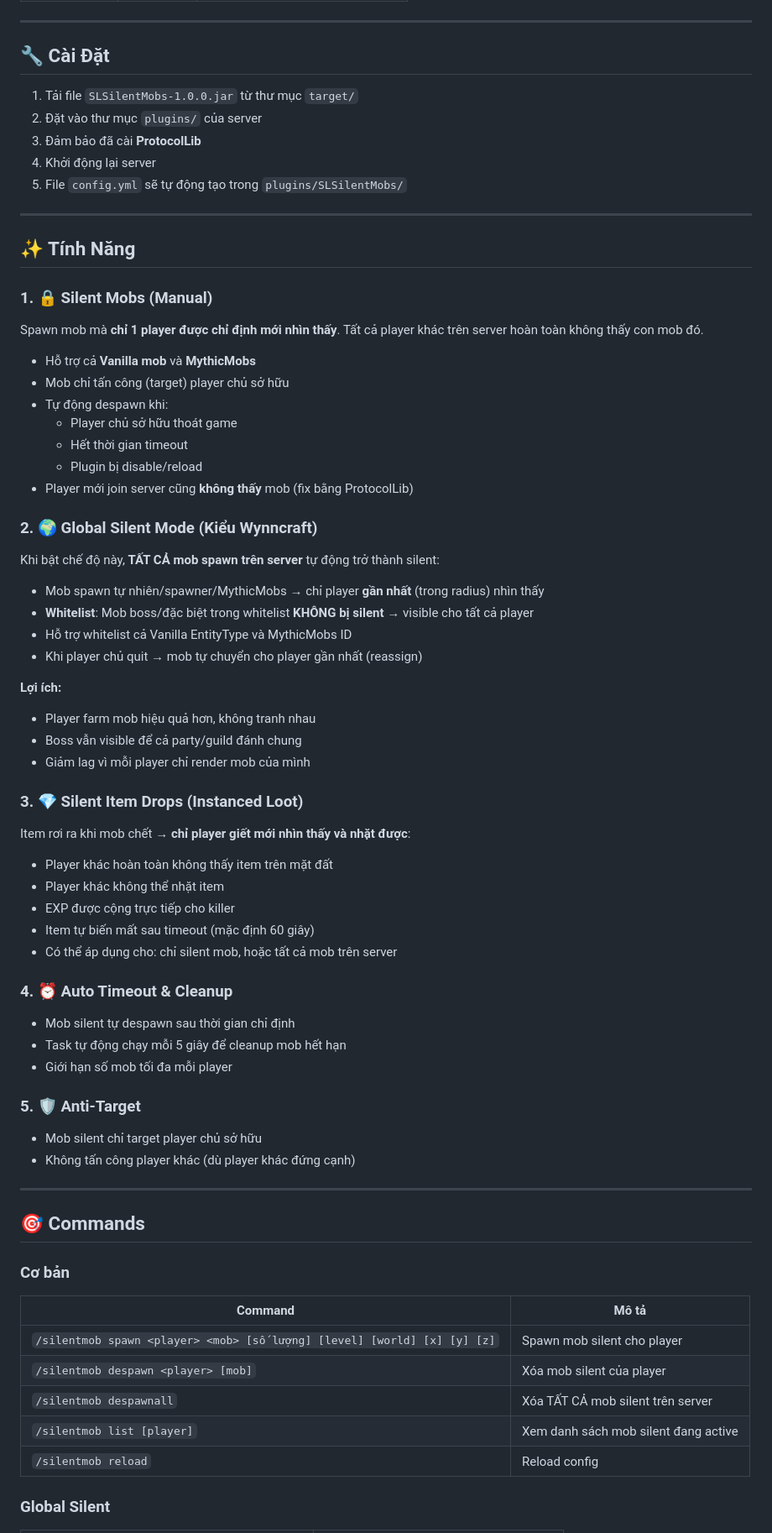
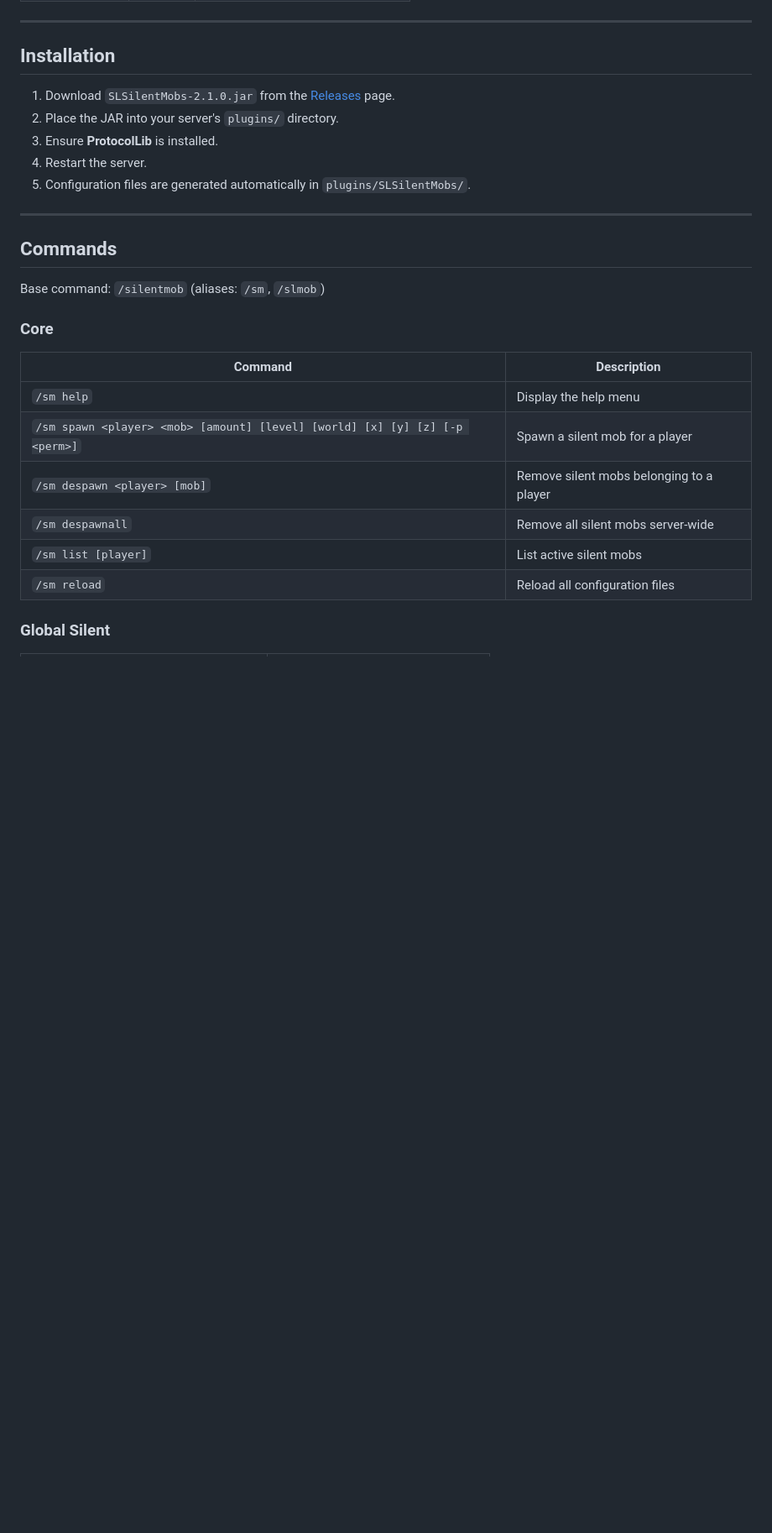
Before and after one commit to SalyyS1/SLSilentMobs, a Markdown page: README.md, the part around one of its changes. Shown at 84% size. Rendered like a GitHub page; blank space fills up the shorter version.

```diff
--- a/README.md
+++ b/README.md
@@ -39,78 +82,30 @@
 
 ---
 
-## 🔧 Cài Đặt
+## Installation
 
-1. Tải file `SLSilentMobs-1.0.0.jar` từ thư mục `target/`
-2. Đặt vào thư mục `plugins/` của server
-3. Đảm bảo đã cài **ProtocolLib**
-4. Khởi động lại server
-5. File `config.yml` sẽ tự động tạo trong `plugins/SLSilentMobs/`
+1. Download `SLSilentMobs-2.1.0.jar` from the [Releases](https://github.com/SalyyS1/SLSilentMobs/releases) page.
+2. Place the JAR into your server's `plugins/` directory.
+3. Ensure **ProtocolLib** is installed.
+4. Restart the server.
+5. Configuration files are generated automatically in `plugins/SLSilentMobs/`.
 
 ---
 
-## ✨ Tính Năng
+## Commands
 
-### 1. 🔒 Silent Mobs (Manual)
+Base command: `/silentmob` (aliases: `/sm`, `/slmob`)
 
-Spawn mob mà **chỉ 1 player được chỉ định mới nhìn thấy**. Tất cả player khác trên server hoàn toàn không thấy con mob đó.
+### Core
 
-- Hỗ trợ cả **Vanilla mob** và **MythicMobs**
-- Mob chỉ tấn công (target) player chủ sở hữu
-- Tự động despawn khi:
-  - Player chủ sở hữu thoát game
-  - Hết thời gian timeout
-  - Plugin bị disable/reload
-- Player mới join server cũng **không thấy** mob (fix bằng ProtocolLib)
-
-### 2. 🌍 Global Silent Mode (Kiểu Wynncraft)
-
-Khi bật chế độ này, **TẤT CẢ mob spawn trên server** tự động trở thành silent:
-
-- Mob spawn tự nhiên/spawner/MythicMobs → chỉ player **gần nhất** (trong radius) nhìn thấy
-- **Whitelist**: Mob boss/đặc biệt trong whitelist **KHÔNG bị silent** → visible cho tất cả player
-- Hỗ trợ whitelist cả Vanilla EntityType và MythicMobs ID
-- Khi player chủ quit → mob tự chuyển cho player gần nhất (reassign)
-
-**Lợi ích:**
-- Player farm mob hiệu quả hơn, không tranh nhau
-- Boss vẫn visible để cả party/guild đánh chung
-- Giảm lag vì mỗi player chỉ render mob của mình
-
-### 3. 💎 Silent Item Drops (Instanced Loot)
-
-Item rơi ra khi mob chết → **chỉ player giết mới nhìn thấy và nhặt được**:
-
-- Player khác hoàn toàn không thấy item trên mặt đất
-- Player khác không thể nhặt item
-- EXP được cộng trực tiếp cho killer
-- Item tự biến mất sau timeout (mặc định 60 giây)
-- Có thể áp dụng cho: chỉ silent mob, hoặc tất cả mob trên server
-
-### 4. ⏰ Auto Timeout & Cleanup
-
-- Mob silent tự despawn sau thời gian chỉ định
-- Task tự động chạy mỗi 5 giây để cleanup mob hết hạn
-- Giới hạn số mob tối đa mỗi player
-
-### 5. 🛡️ Anti-Target
-
-- Mob silent chỉ target player chủ sở hữu
-- Không tấn công player khác (dù player khác đứng cạnh)
-
----
-
-## 🎯 Commands
-
-### Cơ bản
-
-| Command | Mô tả |
-|---------|--------|
-| `/silentmob spawn <player> <mob> [số lượng] [level] [world] [x] [y] [z]` | Spawn mob silent cho player |
-| `/silentmob despawn <player> [mob]` | Xóa mob silent của player |
-| `/silentmob despawnall` | Xóa TẤT CẢ mob silent trên server |
-| `/silentmob list [player]` | Xem danh sách mob silent đang active |
-| `/silentmob reload` | Reload config |
+| Command | Description |
+|---------|-------------|
+| `/sm help` | Display the help menu |
+| `/sm spawn <player> <mob> [amount] [level] [world] [x] [y] [z] [-p <perm>]` | Spawn a silent mob for a player |
+| `/sm despawn <player> [mob]` | Remove silent mobs belonging to a player |
+| `/sm despawnall` | Remove all silent mobs server-wide |
+| `/sm list [player]` | List active silent mobs |
+| `/sm reload` | Reload all configuration files |
 
 ### Global Silent
 
```
Also changed, not shown: other parts of README.md (+189 -148 lines).
